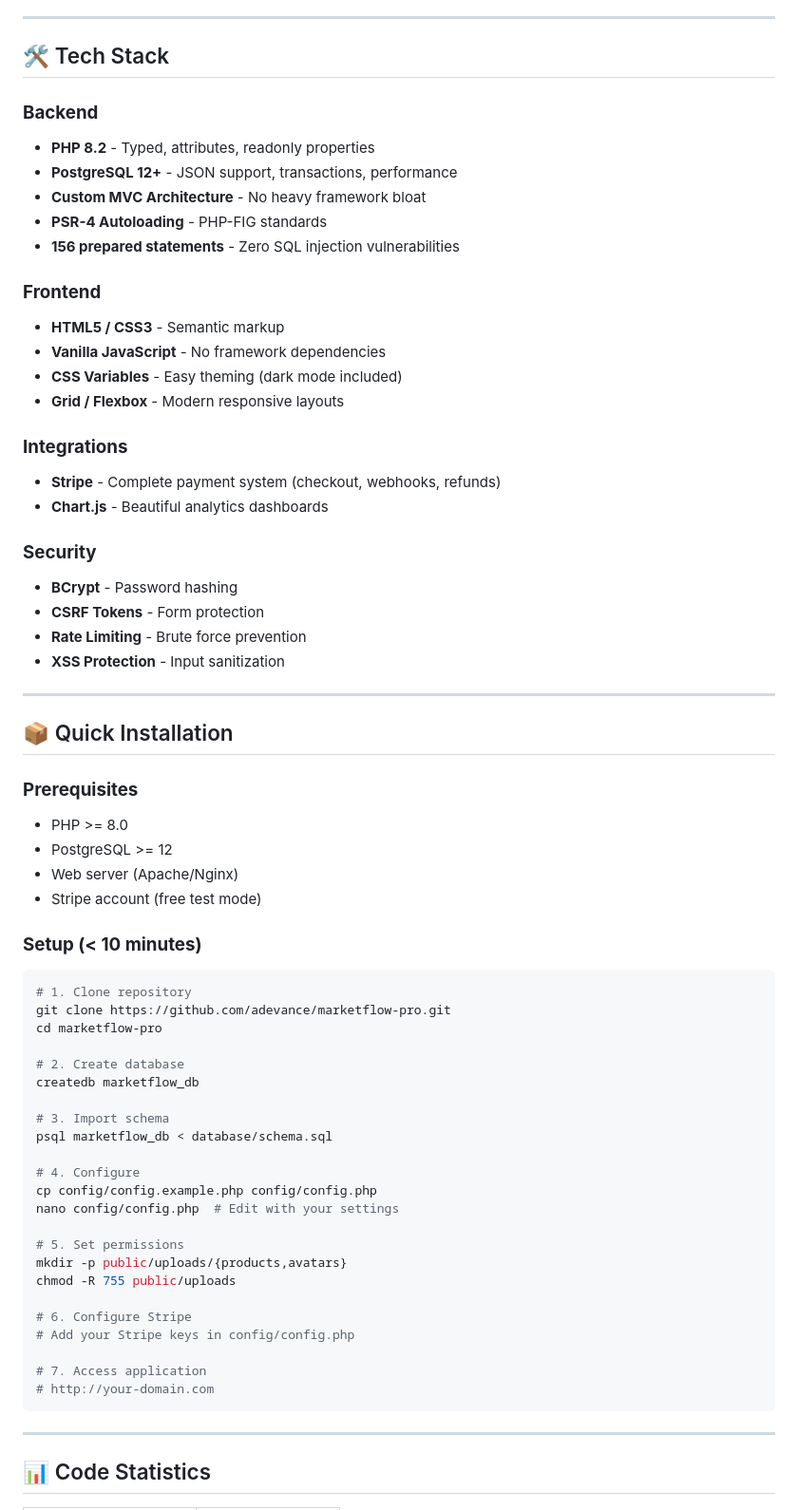
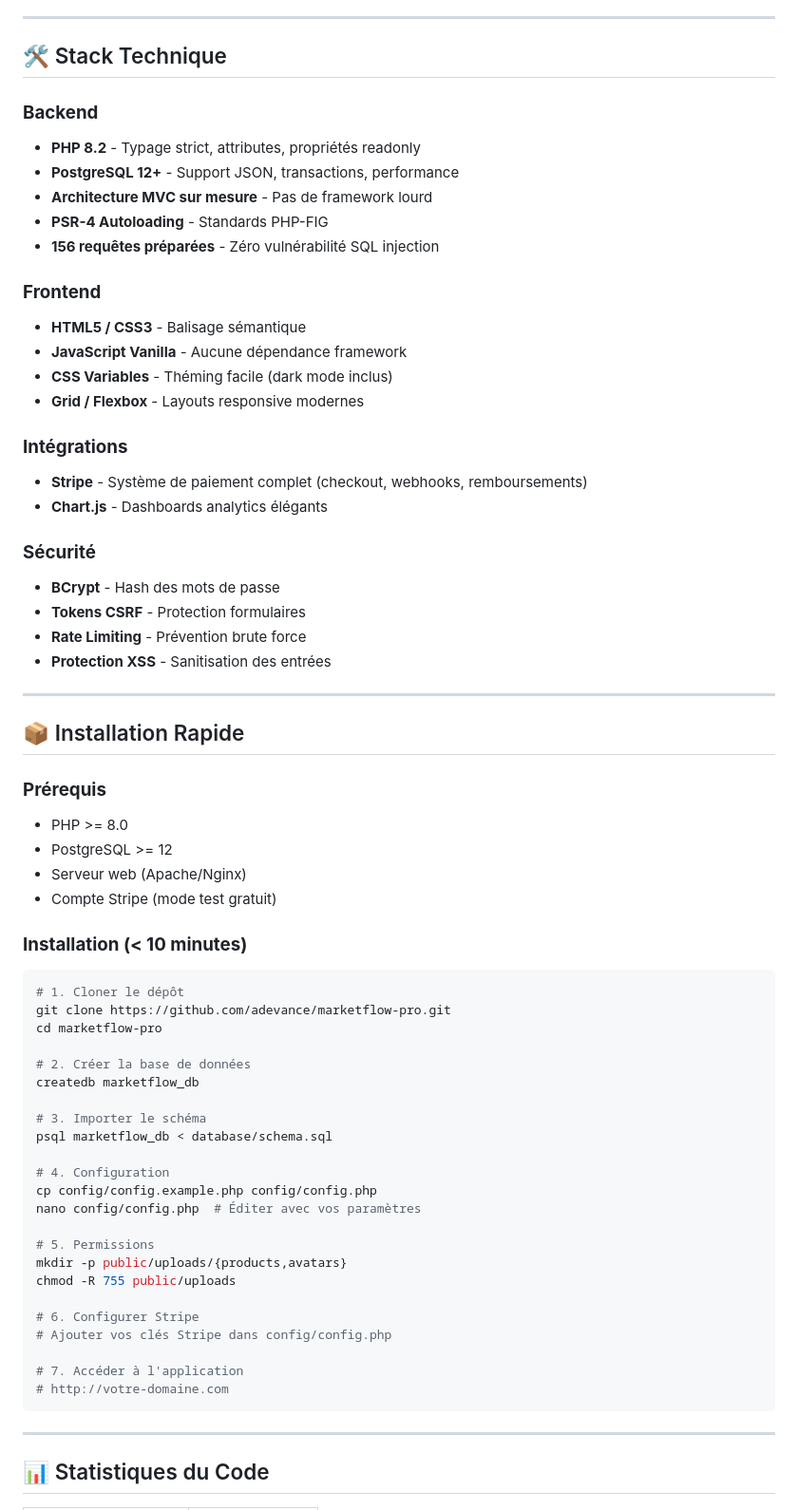
Before and after one commit to AmelBiodiversite/Pure-PHP-DB, a Markdown page: README.md, the part around one of its changes. Shown at 95% size. Rendered like a GitHub page.

````diff
--- a/README.md
+++ b/README.md
@@ -76,69 +76,69 @@ MarketFlow Pro includes an **enterprise-grade security monitoring system** not f
 
 ---
 
-## 🛠️ Tech Stack
+## 🛠️ Stack Technique
 
 ### **Backend**
-- **PHP 8.2** - Typed, attributes, readonly properties
-- **PostgreSQL 12+** - JSON support, transactions, performance
-- **Custom MVC Architecture** - No heavy framework bloat
-- **PSR-4 Autoloading** - PHP-FIG standards
-- **156 prepared statements** - Zero SQL injection vulnerabilities
+- **PHP 8.2** - Typage strict, attributes, propriétés readonly
+- **PostgreSQL 12+** - Support JSON, transactions, performance
+- **Architecture MVC sur mesure** - Pas de framework lourd
+- **PSR-4 Autoloading** - Standards PHP-FIG
+- **156 requêtes préparées** - Zéro vulnérabilité SQL injection
 
 ### **Frontend**
-- **HTML5 / CSS3** - Semantic markup
-- **Vanilla JavaScript** - No framework dependencies
-- **CSS Variables** - Easy theming (dark mode included)
-- **Grid / Flexbox** - Modern responsive layouts
+- **HTML5 / CSS3** - Balisage sémantique
+- **JavaScript Vanilla** - Aucune dépendance framework
+- **CSS Variables** - Théming facile (dark mode inclus)
+- **Grid / Flexbox** - Layouts responsive modernes
 
-### **Integrations**
-- **Stripe** - Complete payment system (checkout, webhooks, refunds)
-- **Chart.js** - Beautiful analytics dashboards
+### **Intégrations**
+- **Stripe** - Système de paiement complet (checkout, webhooks, remboursements)
+- **Chart.js** - Dashboards analytics élégants
 
-### **Security**
-- **BCrypt** - Password hashing
-- **CSRF Tokens** - Form protection
-- **Rate Limiting** - Brute force prevention
-- **XSS Protection** - Input sanitization
+### **Sécurité**
+- **BCrypt** - Hash des mots de passe
+- **Tokens CSRF** - Protection formulaires
+- **Rate Limiting** - Prévention brute force
+- **Protection XSS** - Sanitisation des entrées
 
 ---
 
-## 📦 Quick Installation
+## 📦 Installation Rapide
 
-### **Prerequisites**
+### **Prérequis**
 - PHP >= 8.0
 - PostgreSQL >= 12
-- Web server (Apache/Nginx)
-- Stripe account (free test mode)
+- Serveur web (Apache/Nginx)
+- Compte Stripe (mode test gratuit)
 
-### **Setup (< 10 minutes)**
+### **Installation (< 10 minutes)**
 ```bash
-# 1. Clone repository
+# 1. Cloner le dépôt
 git clone https://github.com/adevance/marketflow-pro.git
 cd marketflow-pro
 
-# 2. Create database
+# 2. Créer la base de données
 createdb marketflow_db
 
-# 3. Import schema
+# 3. Importer le schéma
 psql marketflow_db < database/schema.sql
 
-# 4. Configure
+# 4. Configuration
 cp config/config.example.php config/config.php
-nano config/config.php  # Edit with your settings
+nano config/config.php  # Éditer avec vos paramètres
 
-# 5. Set permissions
+# 5. Permissions
 mkdir -p public/uploads/{products,avatars}
 chmod -R 755 public/uploads
 
-# 6. Configure Stripe
-# Add your Stripe keys in config/config.php
+# 6. Configurer Stripe
+# Ajouter vos clés Stripe dans config/config.php
 
-# 7. Access application
-# http://your-domain.com
+# 7. Accéder à l'application
+# http://votre-domaine.com
 ```
 
 ---
 
-## 📊 Code Statistics
+## 📊 Statistiques du Code
 
````
Also changed, not shown: other parts of README.md (+129 -129 lines).
